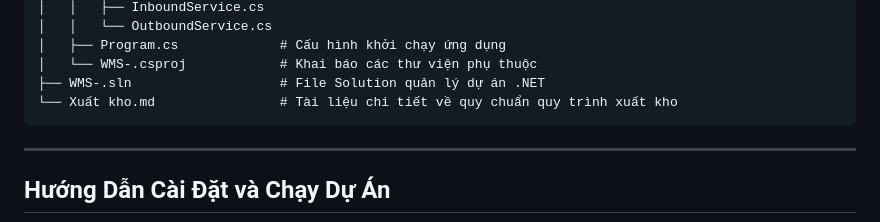
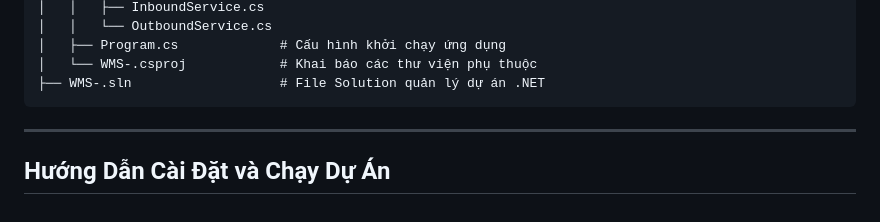
Before and after one commit to hoanfgzang-blip/Stockroom, a Markdown page: README.md, the part around the change. Rendered like a GitHub page.

Commit message:
Cap nhat README loai bo tap tin da xoa

````diff
--- a/README.md
+++ b/README.md
@@ -71,7 +71,6 @@ graph TD
 │   ├── Program.cs             # Cấu hình khởi chạy ứng dụng
 │   └── WMS-.csproj            # Khai báo các thư viện phụ thuộc
 ├── WMS-.sln                   # File Solution quản lý dự án .NET
-└── Xuất kho.md                # Tài liệu chi tiết về quy chuẩn quy trình xuất kho
 ```
 
 ---
````
